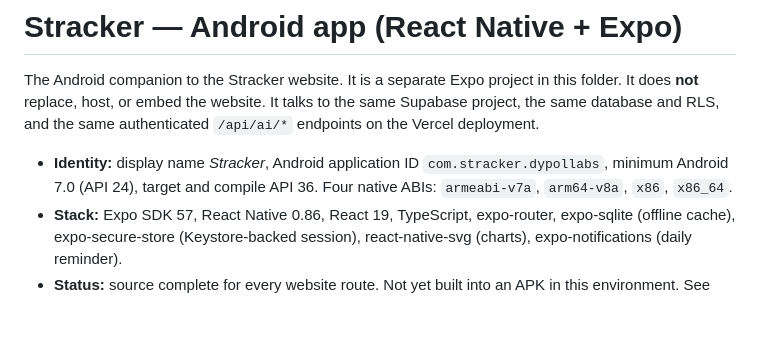
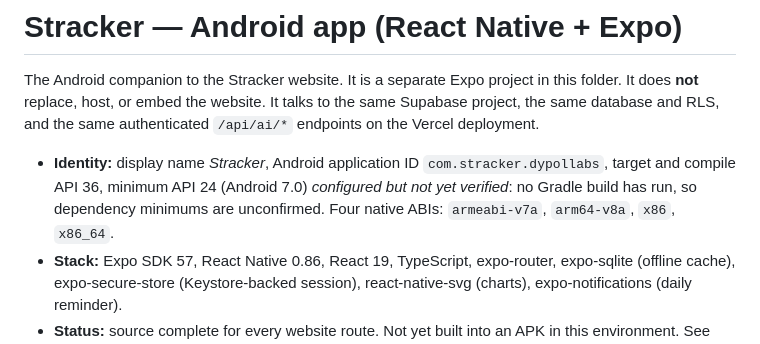
Before and after one commit to rstmcsoch/DYPOL-Stracker, a Markdown page: mobile/README.md, the part around the change. Rendered like a GitHub page; blank space fills up the shorter version.

Commit message:
Docs: state Android 7 (API 24) as configured but unverified
No Gradle build has run, so dependency minimums are unconfirmed. The README and the
implementation report now say so instead of implying support.

Co-authored-by: arena-agent <297053741+arena-agent@users.noreply.github.com>

```diff
--- a/mobile/README.md
+++ b/mobile/README.md
@@ -4,8 +4,9 @@ The Android companion to the Stracker website. It is a separate Expo project in
 replace, host, or embed the website. It talks to the same Supabase project, the same database and RLS, and the
 same authenticated `/api/ai/*` endpoints on the Vercel deployment.
 
-- **Identity:** display name *Stracker*, Android application ID `com.stracker.dypollabs`, minimum Android 7.0
-  (API 24), target and compile API 36. Four native ABIs: `armeabi-v7a`, `arm64-v8a`, `x86`, `x86_64`.
+- **Identity:** display name *Stracker*, Android application ID `com.stracker.dypollabs`, target and compile API 36,
+  minimum API 24 (Android 7.0) *configured but not yet verified*: no Gradle build has run, so dependency minimums are
+  unconfirmed. Four native ABIs: `armeabi-v7a`, `arm64-v8a`, `x86`, `x86_64`.
 - **Stack:** Expo SDK 57, React Native 0.86, React 19, TypeScript, expo-router, expo-sqlite (offline cache),
   expo-secure-store (Keystore-backed session), react-native-svg (charts), expo-notifications (daily reminder).
 - **Status:** source complete for every website route. Not yet built into an APK in this environment. See
```
Also changed, not shown: docs/mobile/implementation-report.md (+3 -0 lines).
